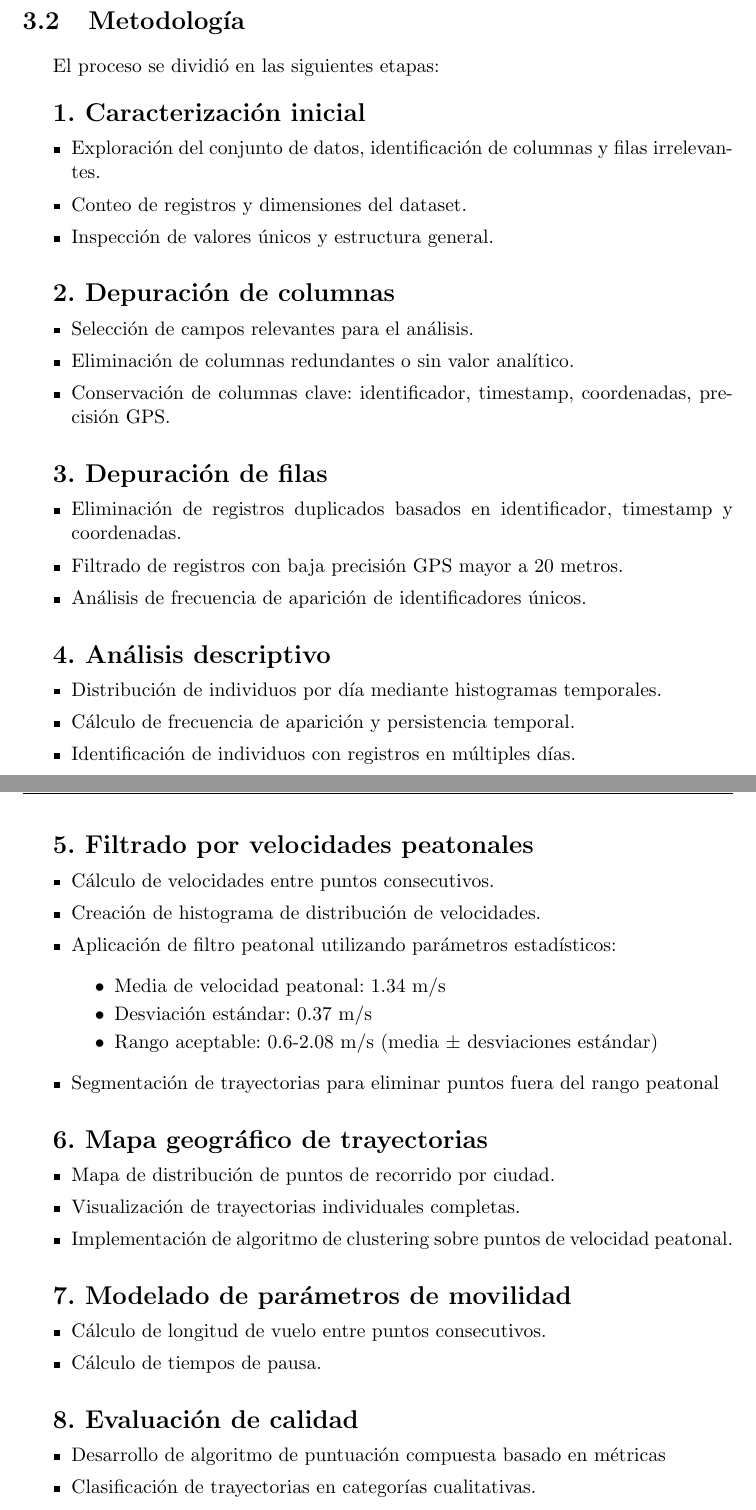
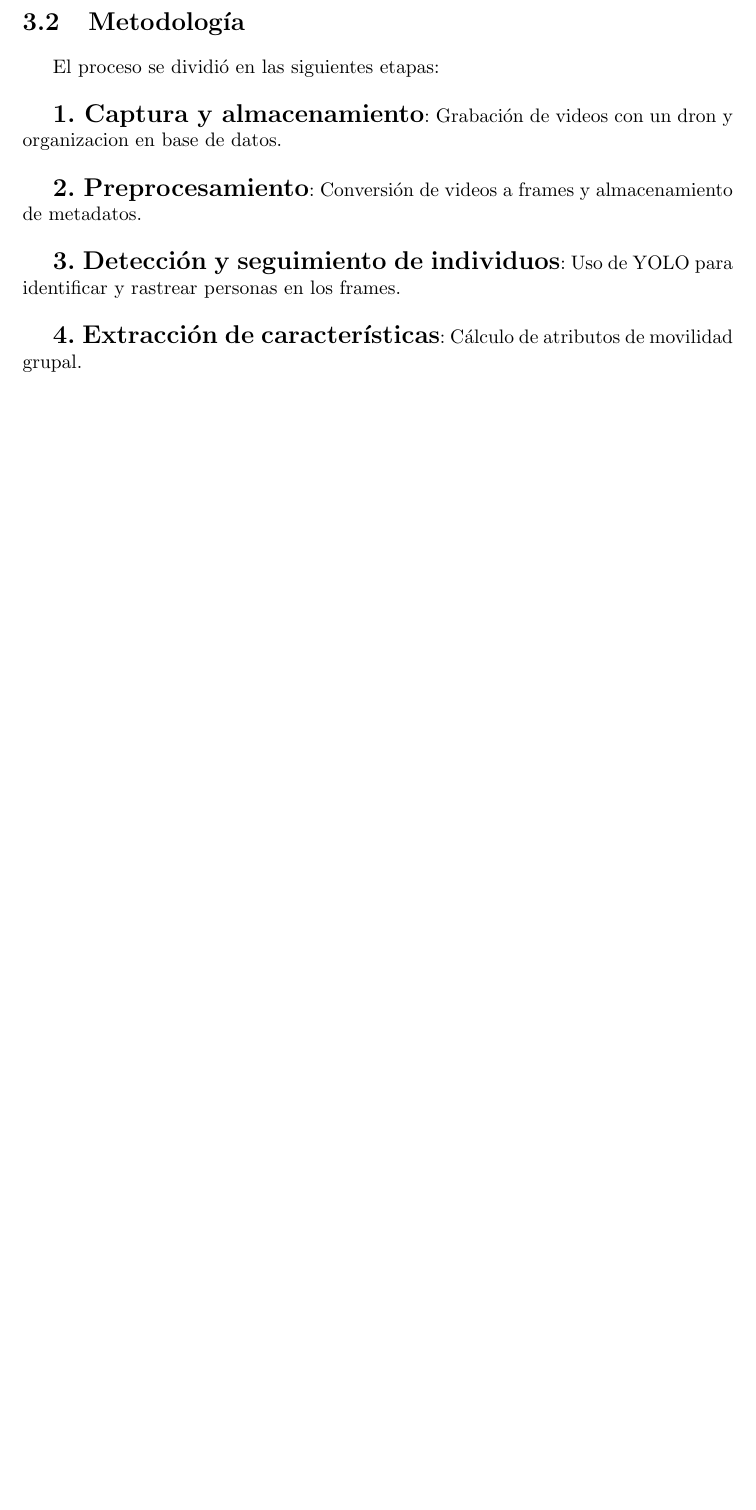
Before and after one commit to Ic3manMtz/ReporteSS, a LaTeX document (portada.tex, which reads Secciones/objetivos.tex): two parts of pages 10 and 11 of 16 before the commit and part of page 10 of 15 after it, the two joined at a grey line, cut so that both start at the same text, the shorter picture padded with empty space. Compiled offline with pdfLaTeX.

Commit message:
Hasta metodología

```diff
--- a/Secciones/objetivos.tex
+++ b/Secciones/objetivos.tex
@@ -10,69 +11,13 @@
 \section{Metodología}
 El proceso se dividió en las siguientes etapas: \\
 
-{\Large\bfseries 1. Caracterización inicial}
-\begin{itemize}
-	\item Exploración del conjunto de datos, identificación de columnas y filas irrelevantes.
-	\item Conteo de registros y dimensiones del dataset.
-	\item Inspección de valores únicos y estructura general.
-\end{itemize}
+{\Large\bfseries 1. Captura y almacenamiento}: Grabación de videos con un dron y organizacion en base de datos.
 
 \vspace{0.5cm}
-{\Large\bfseries 2. Depuración de columnas}
-\begin{itemize}
-	\item Selección de campos relevantes para el análisis.
-	\item Eliminación de columnas redundantes o sin valor analítico.
-	\item Conservación de columnas clave: identificador, timestamp, coordenadas, precisión GPS.
-\end{itemize}
+{\Large\bfseries 2. Preprocesamiento}: Conversión de videos a frames y almacenamiento de metadatos.
 
 \vspace{0.5cm}
-{\Large\bfseries 3. Depuración de filas}
-\begin{itemize}
-	\item Eliminación de registros duplicados basados en identificador, timestamp y coordenadas.
-	\item Filtrado de registros con baja precisión GPS mayor a 20 metros.
-	\item Análisis de frecuencia de aparición de identificadores únicos.
-\end{itemize}
+{\Large\bfseries 3. Detección y seguimiento de individuos}: Uso de YOLO para identificar y rastrear personas en los frames.
 
 \vspace{0.5cm}
-{\Large\bfseries 4. Análisis descriptivo}
-\begin{itemize}
-	\item Distribución de individuos por día mediante histogramas temporales.
-	\item Cálculo de frecuencia de aparición y persistencia temporal.
-	\item Identificación de individuos con registros en múltiples días.
-\end{itemize}
-
-\newpage
-{\Large\bfseries 5. Filtrado por velocidades peatonales}
-\begin{itemize}
-	 \item Cálculo de velocidades entre puntos consecutivos.
-	 \item Creación de histograma de distribución de velocidades.
-	 \item Aplicación de filtro peatonal utilizando parámetros estadísticos:
-	 \begin{itemize}
-	 	\item Media de velocidad peatonal: 1.34 m/s
-	 	\item Desviación estándar: 0.37 m/s
-	 	\item Rango aceptable: 0.6-2.08 m/s (media \(\pm\) desviaciones estándar)
-	 \end{itemize}
-	 \item Segmentación de trayectorias para eliminar puntos fuera del rango peatonal
-\end{itemize}
-
-\vspace{0.5cm}
-{\Large\bfseries 6. Mapa geográfico de trayectorias}
-\begin{itemize}
-	\item Mapa de distribución de puntos de recorrido por ciudad.
-	\item Visualización de trayectorias individuales completas.
-	\item Implementación de algoritmo de clustering sobre puntos de velocidad peatonal.
-\end{itemize}
-
-\vspace{0.5cm}
-{\Large\bfseries 7. Modelado de parámetros de movilidad}
-\begin{itemize}
-	\item Cálculo de longitud de vuelo entre puntos consecutivos.
-	\item Cálculo de tiempos de pausa.
-\end{itemize}
-
-\vspace{0.5cm}
-{\Large\bfseries 8. Evaluación de calidad}
-\begin{itemize}
-	\item Desarrollo de algoritmo de puntuación compuesta basado en métricas
-	\item Clasificación de trayectorias en categorías cualitativas.
-\end{itemize}
+{\Large\bfseries 4. Extracción de características}: Cálculo de atributos de movilidad grupal.
```
Also changed, not shown: Secciones/introduccion.tex (+11 -12 lines), Secciones/marcoteorico.tex (+7 -15 lines), portada.tex (+1 -1 lines), portada.pdf, Secciones/objetivos.tex (7 more changed lines), 8 other files.
